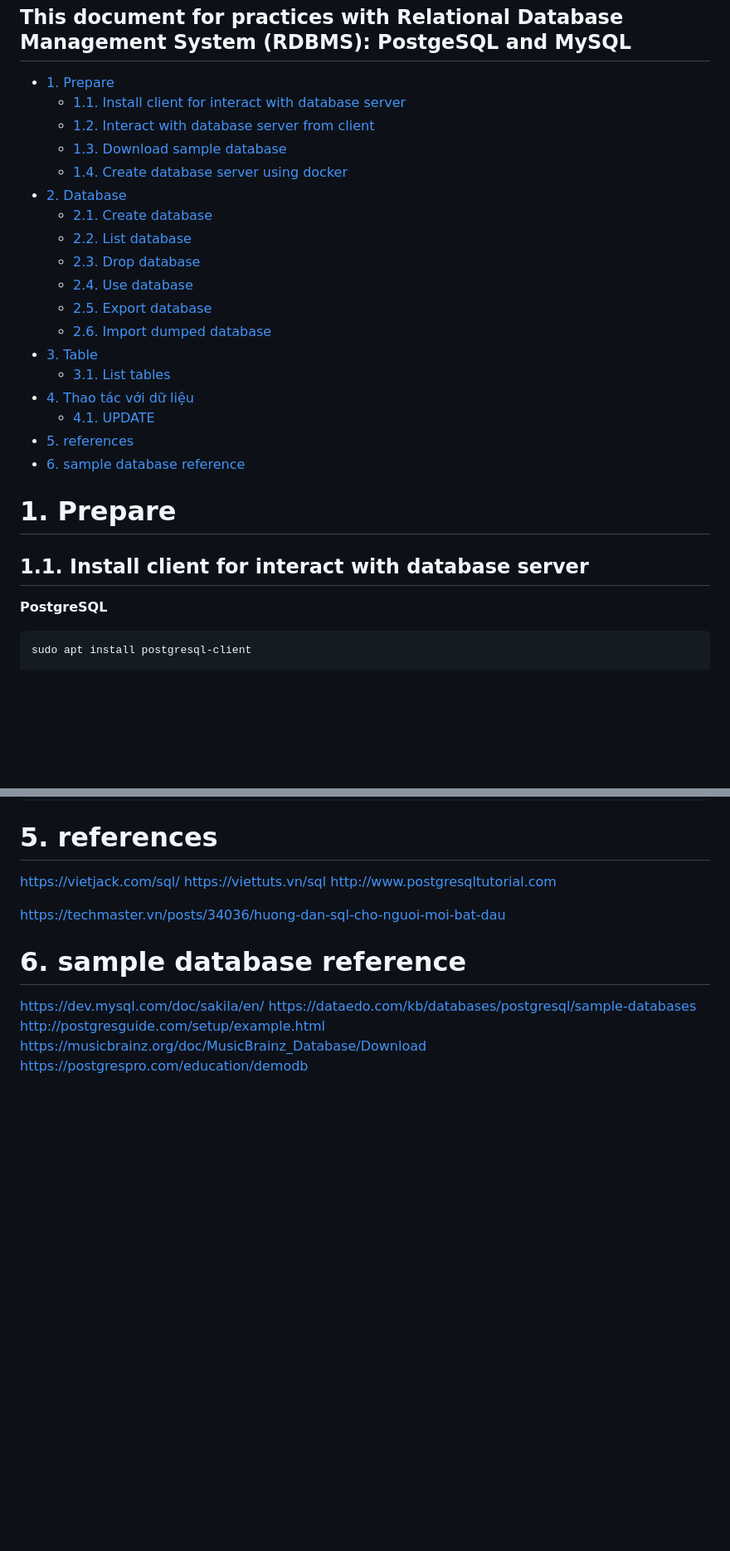
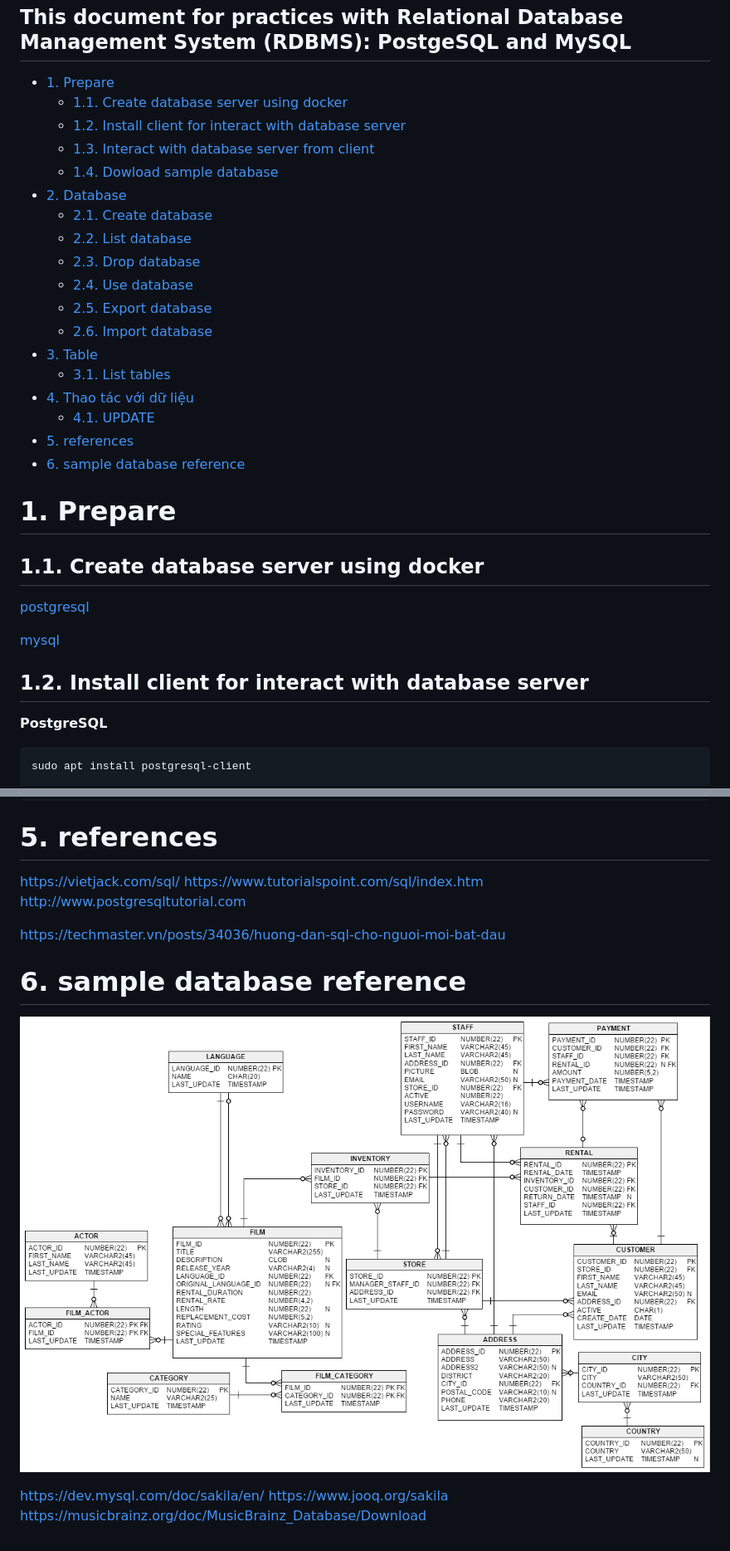
Before and after one commit to PhungXuanAnh/tech-note, a Markdown page: programming/sql/sql-basic.md, 2 parts joined by grey strips. Shown at 83% size. GitHub-like rendering; pictures changed too: images/programming/sql/sakila.png (added); blank space fills up the shorter version.

```diff
--- a/programming/sql/sql-basic.md
+++ b/programming/sql/sql-basic.md
@@ -2,17 +2,17 @@ This document for practices with Relational Database Management System (RDBMS):
 ---
 
 - [1. Prepare](#1-prepare)
-  - [1.1. Install client for interact with database server](#11-install-client-for-interact-with-database-server)
-  - [1.2. Interact with database server from client](#12-interact-with-database-server-from-client)
-  - [1.3. Download sample database](#13-download-sample-database)
-  - [1.4. Create database server using docker](#14-create-database-server-using-docker)
+  - [1.1. Create database server using docker](#11-create-database-server-using-docker)
+  - [1.2. Install client for interact with database server](#12-install-client-for-interact-with-database-server)
+  - [1.3. Interact with database server from client](#13-interact-with-database-server-from-client)
+  - [1.4. Dowload sample database](#14-dowload-sample-database)
 - [2. Database](#2-database)
   - [2.1. Create database](#21-create-database)
   - [2.2. List database](#22-list-database)
   - [2.3. Drop database](#23-drop-database)
   - [2.4. Use database](#24-use-database)
   - [2.5. Export database](#25-export-database)
-  - [2.6. Import dumped database](#26-import-dumped-database)
+  - [2.6. Import database](#26-import-database)
 - [3. Table](#3-table)
   - [3.1. List tables](#31-list-tables)
 - [4. Thao tác với dữ liệu](#4-thao-tác-với-dữ-liệu)
@@ -23,7 +23,15 @@ This document for practices with Relational Database Management System (RDBMS):
 
 # 1. Prepare
 
-## 1.1. Install client for interact with database server
+
+## 1.1. Create database server using docker
+
+[postgresql](../../devops/docker/docker-command.md#postgresql)
+
+[mysql](../../devops/docker/docker-command.md#mysql)
+
+
+## 1.2. Install client for interact with database server
 
 **PostgreSQL**
 
@@ -209,7 +255,7 @@ WHERE
 # 5. references
 
 https://vietjack.com/sql/
-https://viettuts.vn/sql
+https://www.tutorialspoint.com/sql/index.htm
 http://www.postgresqltutorial.com
 
 https://techmaster.vn/posts/34036/huong-dan-sql-cho-nguoi-moi-bat-dau
@@ -217,8 +263,8 @@ https://techmaster.vn/posts/34036/huong-dan-sql-cho-nguoi-moi-bat-dau
 
 # 6. sample database reference
 
+![sakila](../../image/../images/programming/sql/sakila.png)
+
 https://dev.mysql.com/doc/sakila/en/
-https://dataedo.com/kb/databases/postgresql/sample-databases
-http://postgresguide.com/setup/example.html
+https://www.jooq.org/sakila
 https://musicbrainz.org/doc/MusicBrainz_Database/Download
-https://postgrespro.com/education/demodb
```
Also changed, not shown: other parts of programming/sql/sql-basic.md (+67 -29 lines), 1 other file.
